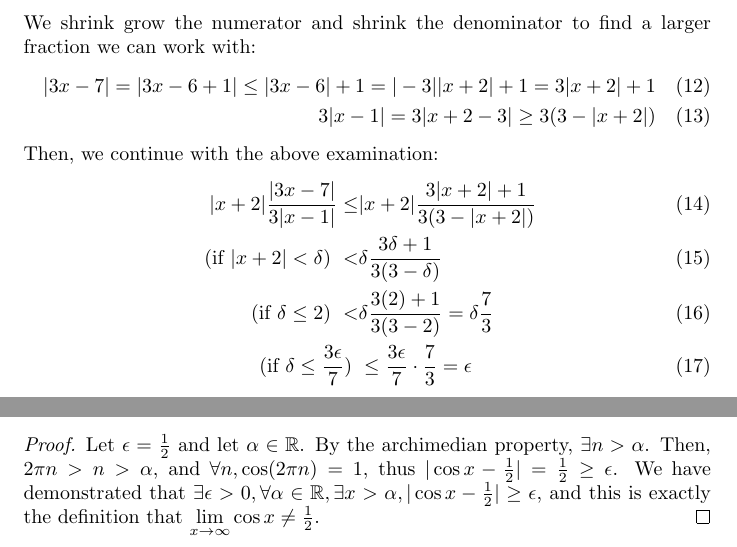
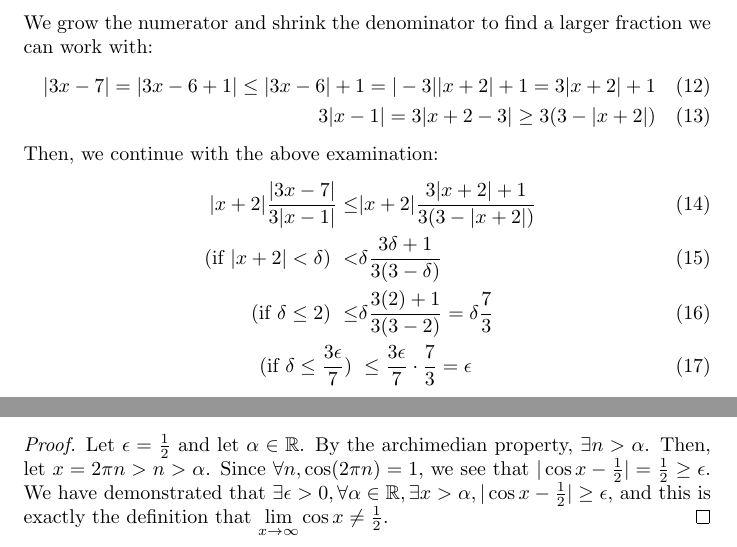
Before and after one commit to theyoyojo/Real, a LaTeX document (A8/hw.tex): two parts of pages 2 and 3 of 3, joined at a grey line, cut so that both start at the same text. Compiled offline with pdfLaTeX.

Commit message:
A8: tweaks

```diff
--- a/A8/hw.tex
+++ b/A8/hw.tex
@@ -71,7 +71,7 @@
 		|\frac{x^2-5}{x-1} - \frac{1}{3}| = & | \frac{3x^2 - x - 14}{3(x-1)}| \\
 		= & |x+2| \frac{|3x-7|}{3|x - 1|}
 	\end{align}
-	We shrink grow the numerator and shrink the denominator to find a larger fraction we can work with:
+	We grow the numerator and shrink the denominator to find a larger fraction we can work with:
 	\begin{align}
 		|3x-7| = |3x -6 + 1| \le |3x - 6| + 1 = |-3||x + 2| + 1 = 3|x + 2| + 1 \\
 		3|x - 1| = 3|x + 2 - 3| \geq 3(3 - |x + 2|)
@@ -80,7 +80,7 @@
 	\begin{align}
 		|x+2| \frac{|3x-7|}{3|x - 1|} \le & |x + 2| \frac{3|x+2| + 1}{3(3 - |x + 2|)} \\
 		\textrm{ (if $ |x + 2| < \delta$) } < & \delta\frac{3\delta+1}{3(3 - \delta)} \\
-		\textrm{ (if $\delta \le 2$) } < & \delta\frac{3(2)+1}{3(3 - 2)} = \delta\frac{7}{3} \\
+		\textrm{ (if $\delta \le 2$) } \le & \delta\frac{3(2)+1}{3(3 - 2)} = \delta\frac{7}{3} \\
 		\textrm{ (if $\delta \le \frac{3 \eps}{7}$) } & \le \frac{3\eps}{7} \cdot \frac{7}{3} = \eps
 	\end{align}
 	So, we can choose any $0 \le \delta_\eps \le \min(2, \frac{3\eps}{7})$,
@@ -194,9 +194,9 @@
 	Let $\eps = \frac{1}{2}$ and let $\alpha \in \reals$.
 	By the archimedian property,
 	$\exists n > \alpha$.
-	Then, $2\pi n > n > \alpha$,
-	and $\forall n, \cos (2\pi n) = 1$,
-	thus $|\cos x - \frac{1}{2}| = \frac{1}{2} \geq \eps$.
+	Then, let $x = 2\pi n > n > \alpha$.
+	Since $\forall n, \cos (2\pi n) = 1$,
+	we see that  $|\cos x - \frac{1}{2}| = \frac{1}{2} \geq \eps$.
 	We have demonstrated that
 	$\exists \eps > 0,
 	\forall \alpha \in \reals,
```
Also changed, not shown: A8/hw.pdf.
